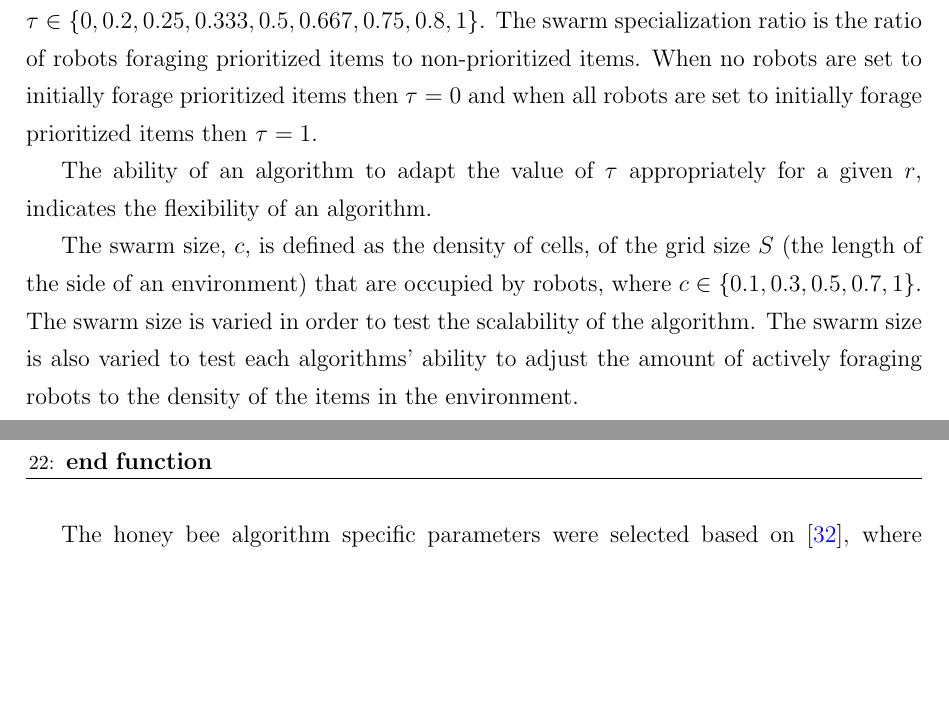
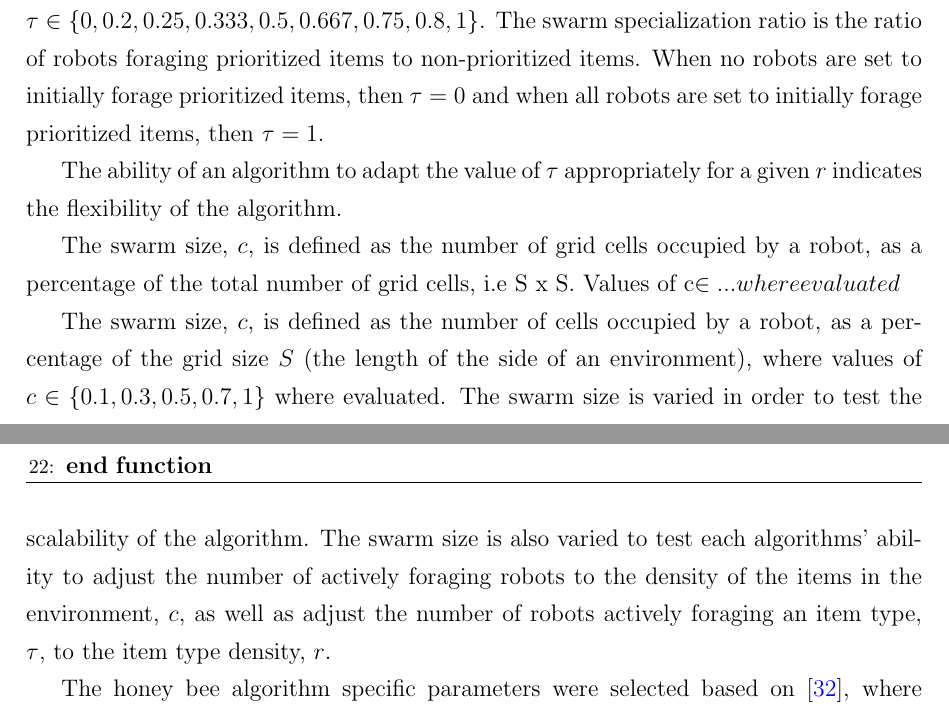
Before and after one commit to jaderabbit/thesis, a LaTeX thesis (thesis.tex, which reads chapters/chapter4/main.tex): two parts of pages 83 and 84 of 138, joined at a grey line, cut so that both start at the same text, the shorter picture padded with empty space. Compiled offline with pdfLaTeX; a LaTeX package or settings file that is missing is left out.

Commit message:
Updated some garbage

```diff
--- a/chapters/chapter4/main.tex
+++ b/chapters/chapter4/main.tex
@@ -313,11 +313,15 @@ To summarize, the challenges introduced by the more complex distributions (the G
 \label{swarmparameters}
 
 For all algorithms, each robot swarm was initialized with
-a swarm specialization ratio, $\tau\in\left\{0, 0.2, 0.25, 0.333, 0.5, 0.667, 0.75, 0.8,1\right\}$. The swarm specialization ratio is the ratio of robots foraging prioritized items to non-prioritized items. When no robots are set to initially forage prioritized items then $\tau=0$ and when all robots are set to initially forage prioritized items then $\tau=1$.
+a swarm specialization ratio, $\tau\in\left\{0, 0.2, 0.25, 0.333, 0.5, 0.667, 0.75, 0.8,1\right\}$. The swarm specialization ratio is the ratio of robots foraging prioritized items to non-prioritized items. When no robots are set to initially forage prioritized items, then $\tau=0$ and when all robots are set to initially forage prioritized items, then $\tau=1$.
 
-The ability of an algorithm to adapt the value of $\tau$ appropriately for a given $r$, indicates the flexibility of an algorithm.
+The ability of an algorithm to adapt the value of $\tau$ appropriately for a given $r$ indicates the flexibility of the algorithm.
 
-The swarm size, $c$, is defined as the density of cells, of the grid size $S$ (the length of the side of an environment) that are occupied by robots, where $c\in\left\{0.1, 0.3, 0.5, 0.7, 1\right\}$. The swarm size is varied in order to test the scalability of the algorithm. The swarm size is also varied to test each algorithms' ability to adjust the amount of actively  foraging robots to the density of the items in the environment.
+
+The swarm size, $c$, is defined as the number of grid cells occupied by a robot, as a percentage of the total number of grid cells, i.e S x S. Values of c\in{...} where evaluated
+
+
+The swarm size, $c$, is defined as the number of cells occupied by a robot, as a percentage of the grid size $S$ (the length of the side of an environment), where values of $c\in\left\{0.1, 0.3, 0.5, 0.7, 1\right\}$ where evaluated. The swarm size is varied in order to test the scalability of the algorithm. The swarm size is also varied to test each algorithms' ability to adjust the number of actively foraging robots to the density of the items in the environment, $c$, as well as adjust the number of robots actively foraging an item type, $\tau$, to the item type density, $r$.
 
 The honey bee algorithm specific parameters were selected based on \cite{seeley2009wisdom}, where
  $t_{wait}=200$ time steps, $f_{max}=100$ time steps, $\Phi=0.8$ and $\rho=0.1$. Testing the effect of each of the honey bee algorithm specific parameters was not in the scope of this thesis.
```
